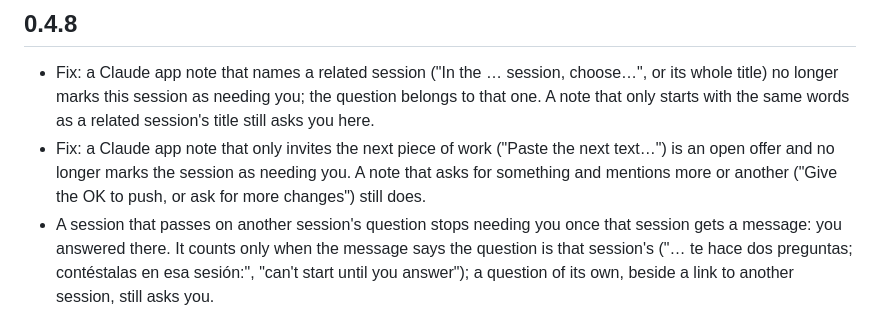
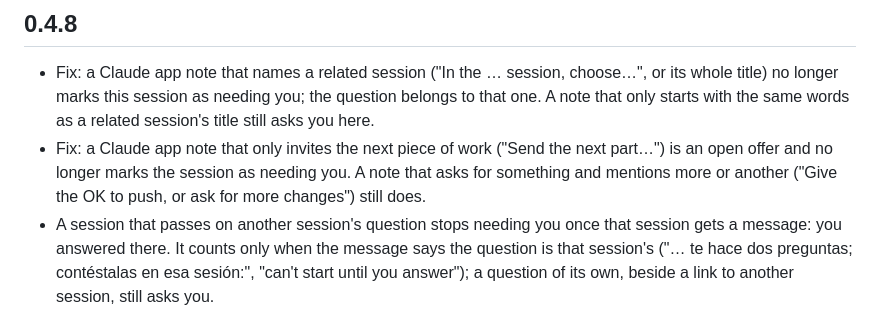
Before and after one commit to creative-context/claude-session-monitor, a Markdown page: CHANGELOG.md, the part around the change. GitHub-like rendering.

Commit message:
Draw the screenshot with the page's clock in UTC, and use plainer sample text and comments

```diff
--- a/CHANGELOG.md
+++ b/CHANGELOG.md
@@ -35,7 +35,7 @@
 ## 0.4.8
 
 - Fix: a Claude app note that names a related session ("In the … session, choose…", or its whole title) no longer marks this session as needing you; the question belongs to that one. A note that only starts with the same words as a related session's title still asks you here.
-- Fix: a Claude app note that only invites the next piece of work ("Paste the next text…") is an open offer and no longer marks the session as needing you. A note that asks for something and mentions more or another ("Give the OK to push, or ask for more changes") still does.
+- Fix: a Claude app note that only invites the next piece of work ("Send the next part…") is an open offer and no longer marks the session as needing you. A note that asks for something and mentions more or another ("Give the OK to push, or ask for more changes") still does.
 - A session that passes on another session's question stops needing you once that session gets a message: you answered there. It counts only when the message says the question is that session's ("… te hace dos preguntas; contéstalas en esa sesión:", "can't start until you answer"); a question of its own, beside a link to another session, still asks you.
 - A Claude app note that says to answer in another session by name ("Answer in the … session: …") leaves the question to that session, which already shows it. Names that point to no session in particular ("in the next session") don't count.
 
```
Also changed, not shown: README.md (+1 -1 lines), docs/screenshot.png, 9 other files.
